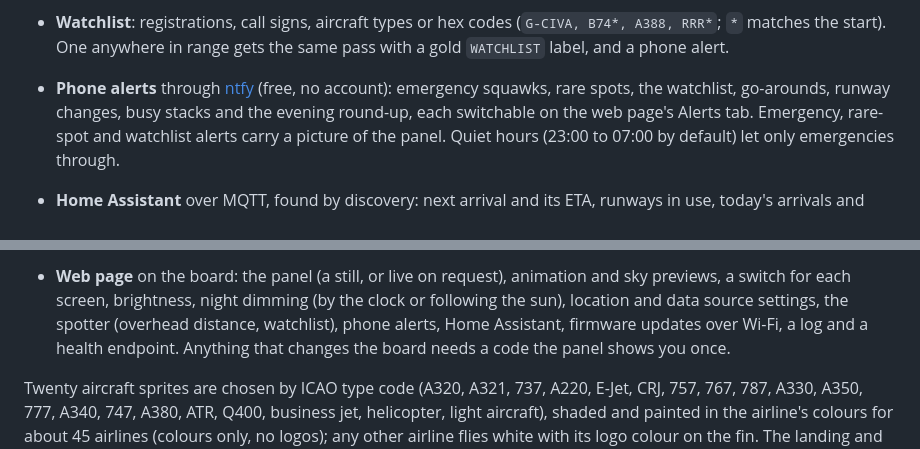
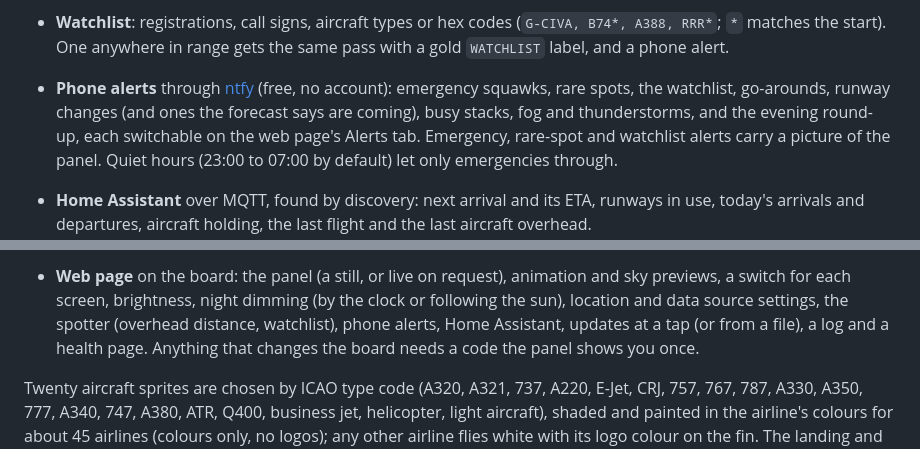
Before and after one commit to SamHoughton/Glideslope, a Markdown page: README.md, 2 parts joined by grey strips. Drawn GitHub-style.

```diff
--- a/README.md
+++ b/README.md
@@ -273,8 +296,9 @@ as CSV.
   (`G-CIVA, B74*, A388, RRR*`; `*` matches the start). One anywhere in range
   gets the same pass with a gold `WATCHLIST` label, and a phone alert.
 - **Phone alerts** through [ntfy](https://ntfy.sh) (free, no account): emergency
-  squawks, rare spots, the watchlist, go-arounds, runway changes, busy
-  stacks and the evening round-up, each switchable on the web page's Alerts
+  squawks, rare spots, the watchlist, go-arounds, runway changes (and ones
+  the forecast says are coming), busy stacks, fog and thunderstorms, and
+  the evening round-up, each switchable on the web page's Alerts
   tab. Emergency, rare-spot and watchlist alerts carry a picture of the
   panel. Quiet hours (23:00 to 07:00 by default) let only emergencies
   through.
@@ -318,8 +342,8 @@ as CSV.
 - **Web page** on the board: the panel (a still, or live on request), animation and sky
   previews, a switch for each screen, brightness, night dimming (by the clock
   or following the sun), location and data source settings, the spotter
-  (overhead distance, watchlist), phone alerts, Home Assistant, firmware
-  updates over Wi-Fi, a log and a health endpoint. Anything that changes the
+  (overhead distance, watchlist), phone alerts, Home Assistant, updates at
+  a tap (or from a file), a log and a health page. Anything that changes the
   board needs a code the panel shows you once.
 
 Twenty aircraft sprites are chosen by ICAO type code (A320, A321, 737, A220,
```
Also changed, not shown: other parts of README.md (+45 -16 lines), CHANGELOG.md (+30 -0 lines), docs/fog.png (added), docs/runway-outlook.png (added).
